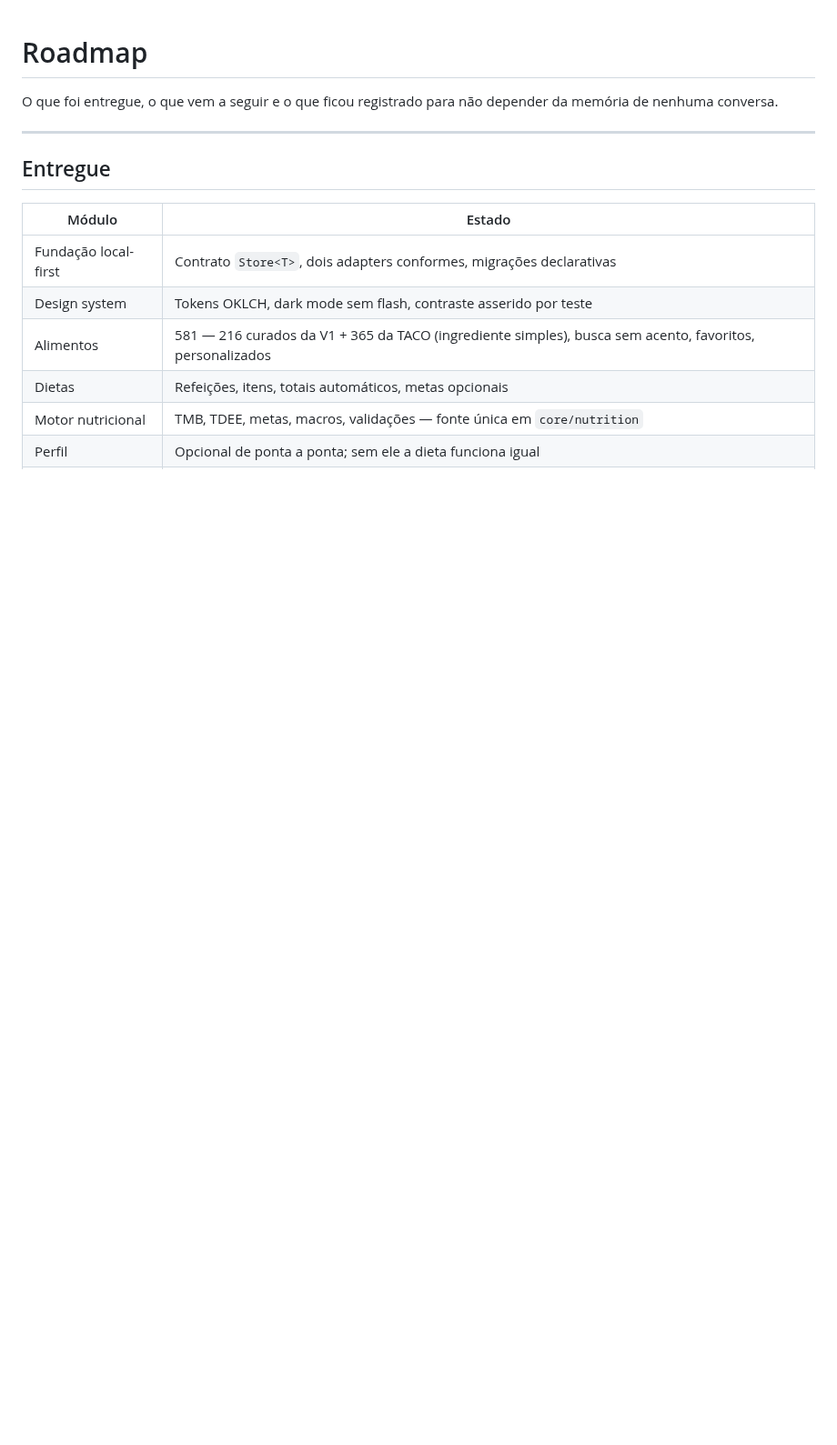
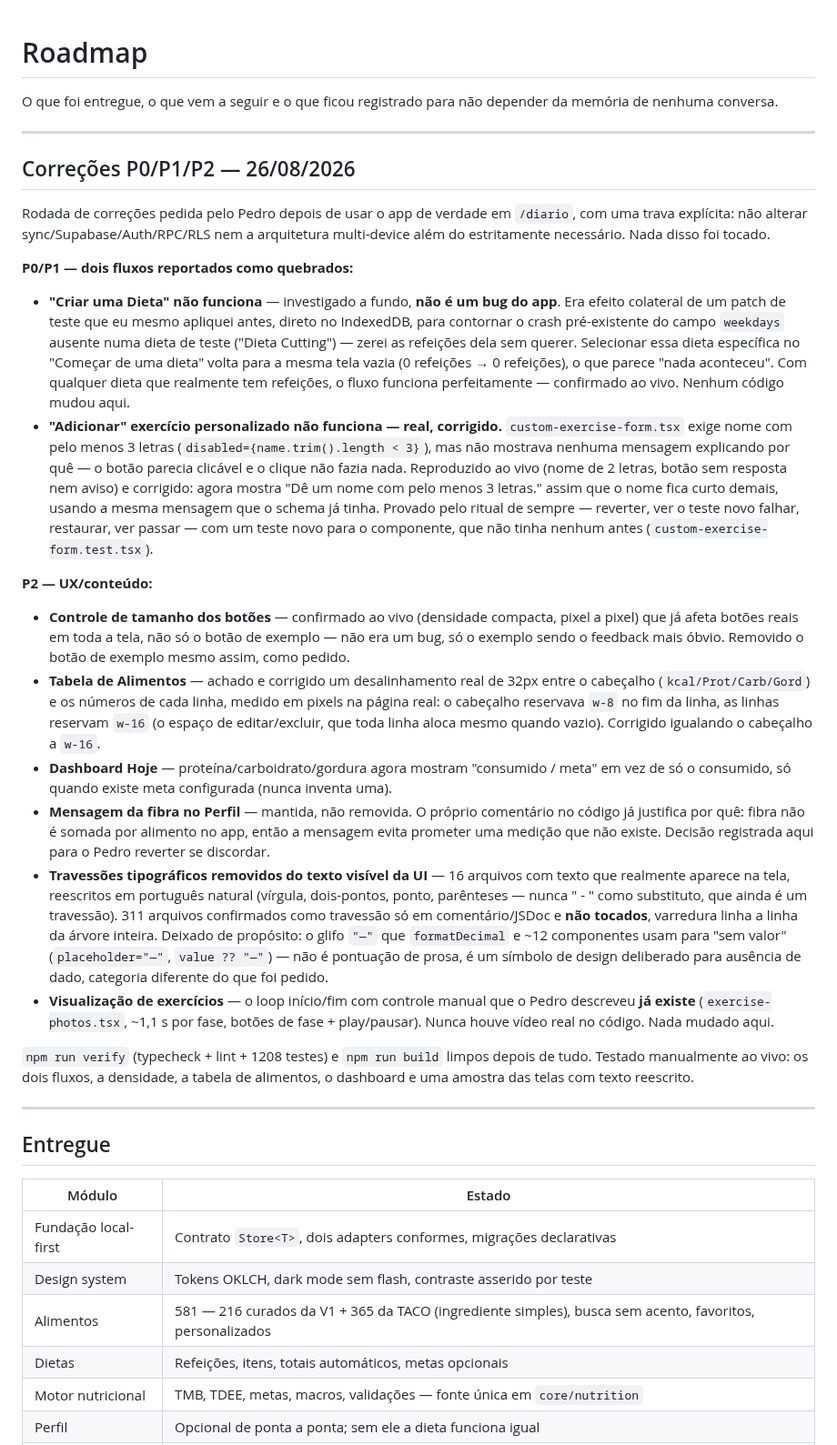
Before and after one commit to pxdrik/Lacalle-Life-2, a Markdown page: docs/roadmap.md, the part around the change. Shown at 91% size. GitHub-like rendering; blank space fills up the shorter version.

Commit message:
Documenta a rodada de correções P0/P1/P2 pós-teste manual
Registra em docs/roadmap.md: os dois fluxos reportados quebrados (um
real e corrigido, um explicado como artefato de teste meu, não um bug),
o alinhamento da tabela de Alimentos, o dashboard consumido/meta, a
decisão de manter a mensagem da fibra, a remoção de travessões e a
confirmação de que a visualização de exercícios pedida já existia.

Co-Authored-By: Claude Sonnet 5 <noreply@anthropic.com>
Claude-Session: https://claude.ai/code/session_01PTBBrZmFpKiZM8qyAHoVoQ

```diff
--- a/docs/roadmap.md
+++ b/docs/roadmap.md
@@ -2,6 +2,76 @@
 
 O que foi entregue, o que vem a seguir e o que ficou registrado para não
 depender da memória de nenhuma conversa.
+
+---
+
+## Correções P0/P1/P2 — 26/08/2026
+
+Rodada de correções pedida pelo Pedro depois de usar o app de verdade em
+`/diario`, com uma trava explícita: não alterar sync/Supabase/Auth/RPC/RLS
+nem a arquitetura multi-device além do estritamente necessário. Nada disso
+foi tocado.
+
+**P0/P1 — dois fluxos reportados como quebrados:**
+
+- **"Criar uma Dieta" não funciona** — investigado a fundo, **não é um bug
+  do app**. Era efeito colateral de um patch de teste que eu mesmo apliquei
+  antes, direto no IndexedDB, para contornar o crash pré-existente do
+  campo `weekdays` ausente numa dieta de teste ("Dieta Cutting") — zerei as
+  refeições dela sem querer. Selecionar essa dieta específica no
+  "Começar de uma dieta" volta para a mesma tela vazia (0 refeições →
+  0 refeições), o que parece "nada aconteceu". Com qualquer dieta que
+  realmente tem refeições, o fluxo funciona perfeitamente — confirmado ao
+  vivo. Nenhum código mudou aqui.
+- **"Adicionar" exercício personalizado não funciona — real, corrigido.**
+  `custom-exercise-form.tsx` exige nome com pelo menos 3 letras
+  (`disabled={name.trim().length < 3}`), mas não mostrava nenhuma mensagem
+  explicando por quê — o botão parecia clicável e o clique não fazia nada.
+  Reproduzido ao vivo (nome de 2 letras, botão sem resposta nem aviso) e
+  corrigido: agora mostra "Dê um nome com pelo menos 3 letras." assim que o
+  nome fica curto demais, usando a mesma mensagem que o schema já tinha.
+  Provado pelo ritual de sempre — reverter, ver o teste novo falhar,
+  restaurar, ver passar — com um teste novo para o componente, que não
+  tinha nenhum antes (`custom-exercise-form.test.tsx`).
+
+**P2 — UX/conteúdo:**
+
+- **Controle de tamanho dos botões** — confirmado ao vivo (densidade
+  compacta, pixel a pixel) que já afeta botões reais em toda a tela, não
+  só o botão de exemplo — não era um bug, só o exemplo sendo o feedback
+  mais óbvio. Removido o botão de exemplo mesmo assim, como pedido.
+- **Tabela de Alimentos** — achado e corrigido um desalinhamento real de
+  32px entre o cabeçalho (`kcal/Prot/Carb/Gord`) e os números de cada
+  linha, medido em pixels na página real: o cabeçalho reservava `w-8` no
+  fim da linha, as linhas reservam `w-16` (o espaço de editar/excluir, que
+  toda linha aloca mesmo quando vazio). Corrigido igualando o cabeçalho a
+  `w-16`.
+- **Dashboard Hoje** — proteína/carboidrato/gordura agora mostram
+  "consumido / meta" em vez de só o consumido, só quando existe meta
+  configurada (nunca inventa uma).
+- **Mensagem da fibra no Perfil** — mantida, não removida. O próprio
+  comentário no código já justifica por quê: fibra não é somada por
+  alimento no app, então a mensagem evita prometer uma medição que não
+  existe. Decisão registrada aqui para o Pedro reverter se discordar.
+- **Travessões tipográficos removidos do texto visível da UI** — 16
+  arquivos com texto que realmente aparece na tela, reescritos em
+  português natural (vírgula, dois-pontos, ponto, parênteses — nunca
+  " - " como substituto, que ainda é um travessão). 311 arquivos
+  confirmados como travessão só em comentário/JSDoc e **não tocados**,
+  varredura linha a linha da árvore inteira. Deixado de propósito: o
+  glifo `"—"` que `formatDecimal` e ~12 componentes usam para "sem valor"
+  (`placeholder="—"`, `value ?? "—"`) — não é pontuação de prosa, é um
+  símbolo de design deliberado para ausência de dado, categoria diferente
+  do que foi pedido.
+- **Visualização de exercícios** — o loop início/fim com controle manual
+  que o Pedro descreveu **já existe** (`exercise-photos.tsx`, ~1,1 s por
+  fase, botões de fase + play/pausar). Nunca houve vídeo real no código.
+  Nada mudado aqui.
+
+`npm run verify` (typecheck + lint + 1208 testes) e `npm run build` limpos
+depois de tudo. Testado manualmente ao vivo: os dois fluxos, a densidade,
+a tabela de alimentos, o dashboard e uma amostra das telas com texto
+reescrito.
 
 ---
 
```
